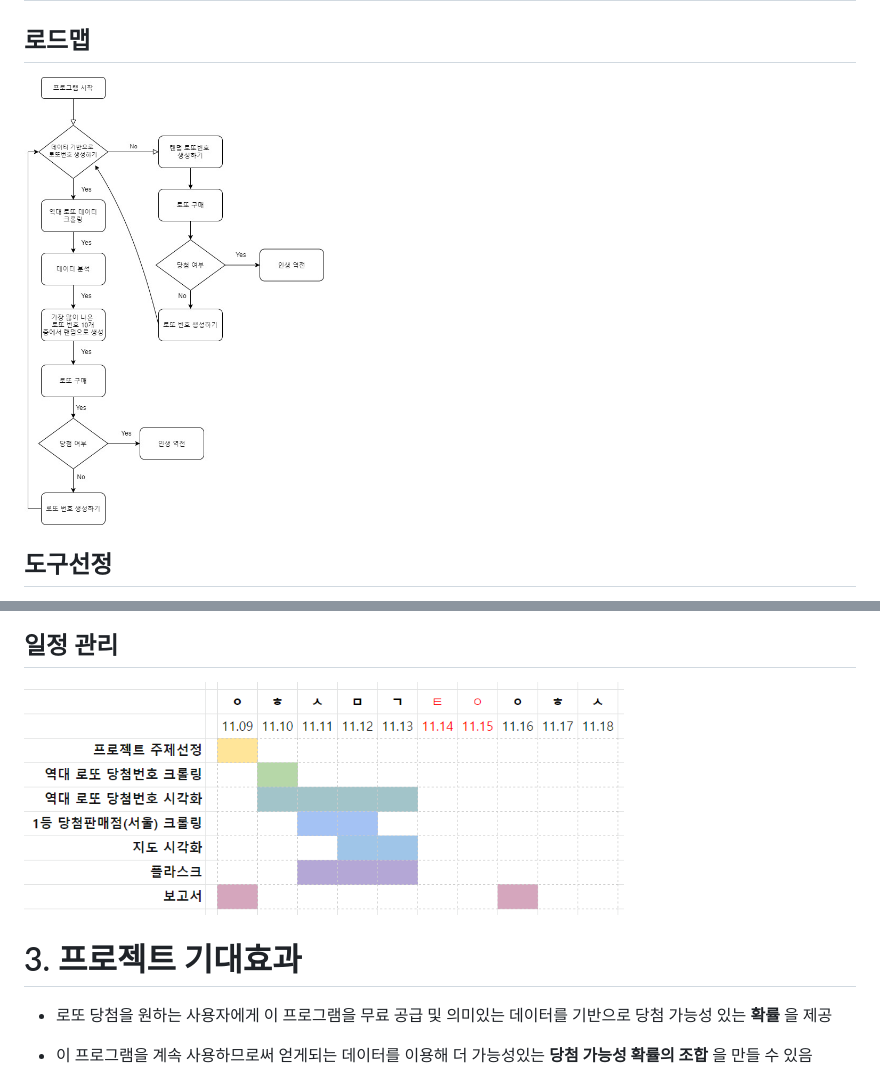
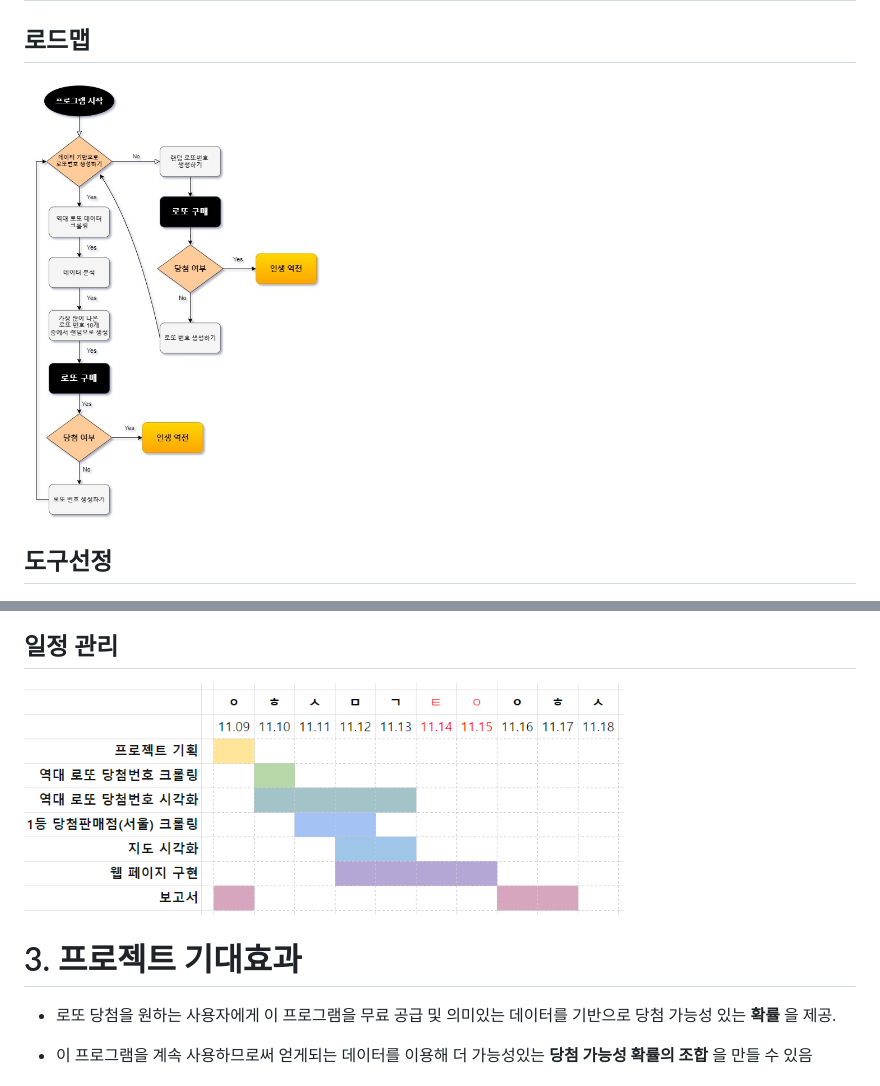
Before and after one commit to 2dowon/Project-DOTTO, a Markdown page: README.md, 2 parts joined by grey strips. Rendered like a GitHub page; pictures changed too: image/flowchart.jpg, image/time.png.

Commit message:
README.MD 사진 변경

```diff
--- a/README.md
+++ b/README.md
@@ -109,7 +109,7 @@ __프로젝트 인원__
 
 # 3. 프로젝트 기대효과
 
--  로또 당첨을 원하는 사용자에게 이 프로그램을 무료 공급 및 의미있는 데이터를 기반으로 당첨 가능성 있는 __확률__ 을 제공
+-  로또 당첨을 원하는 사용자에게 이 프로그램을 무료 공급 및 의미있는 데이터를 기반으로 당첨 가능성 있는 __확률__ 을 제공.
 
 -  이 프로그램을 계속 사용하므로써 얻게되는 데이터를 이용해 더 가능성있는 __당첨 가능성 확률의 조합__ 을 만들 수 있음
 
```
